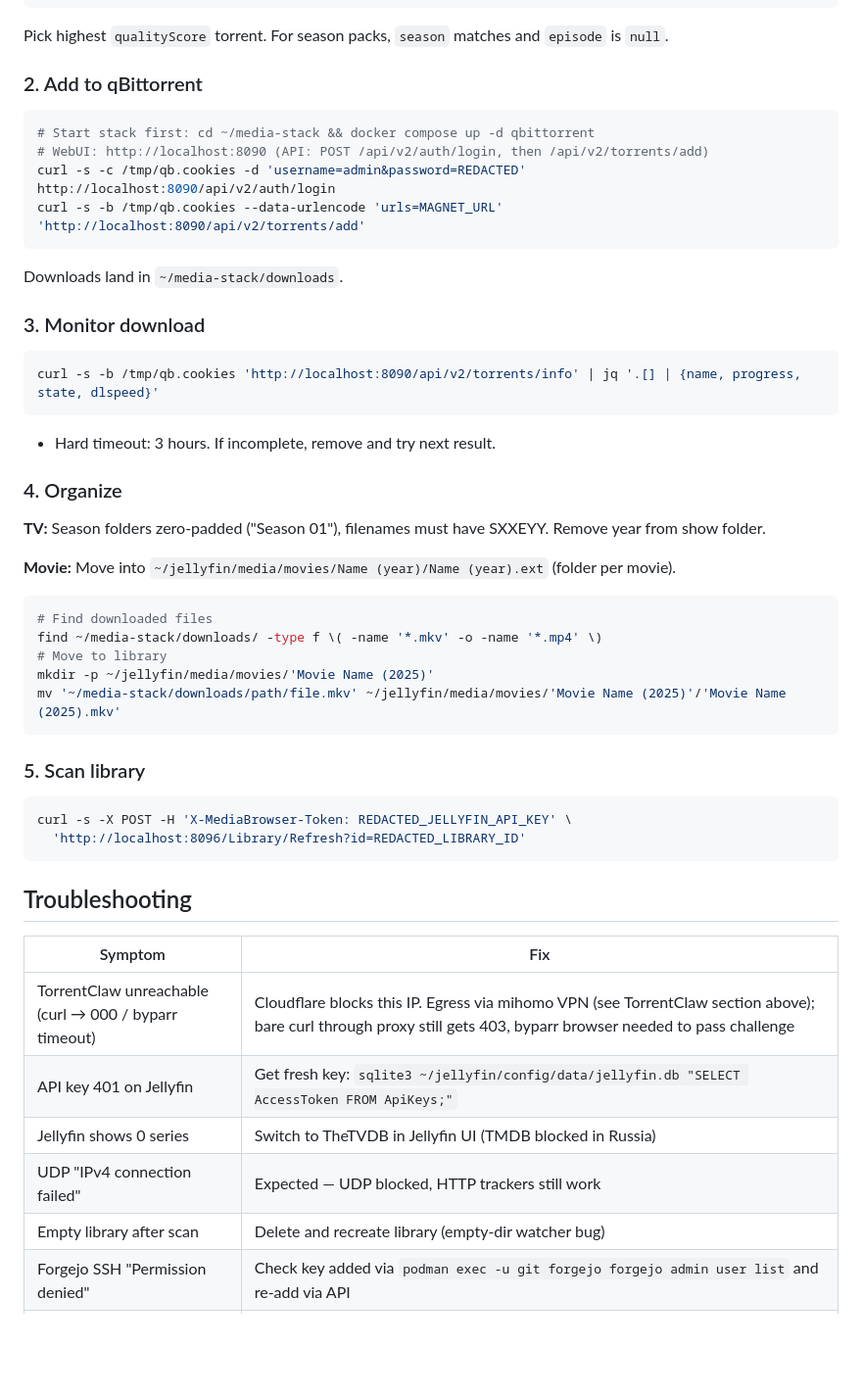
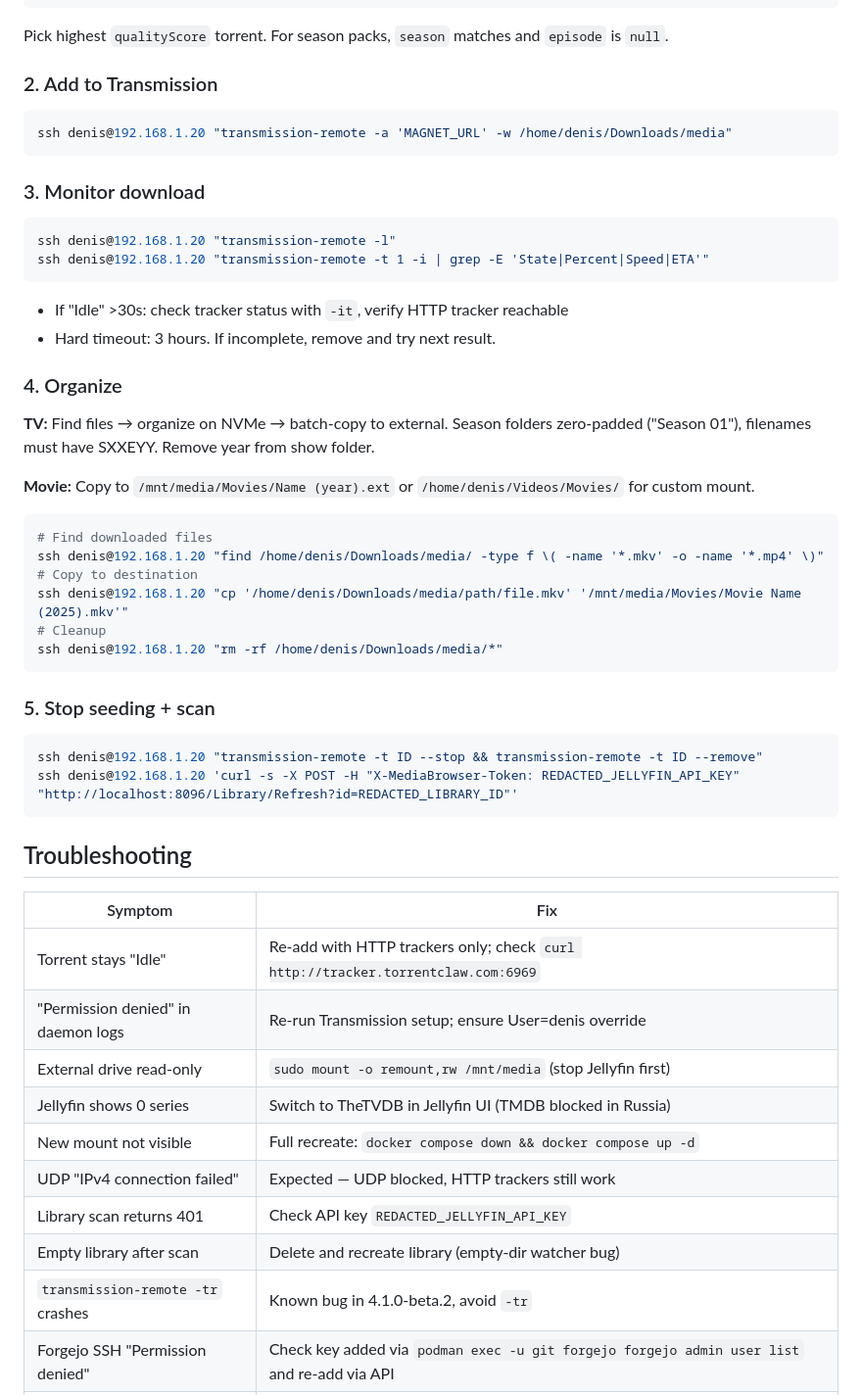
Before and after one commit to DenisSud/pi-setup, a Markdown page: skills/homelab/SKILL.md, the part around one of its changes. Shown at 98% size. Rendered like a GitHub page; blank space fills up the shorter version.

````diff
--- a/skills/homelab/SKILL.md
+++ b/skills/homelab/SKILL.md
@@ -170,48 +179,51 @@ ssh denis@192.168.1.20 "curl -s -G -H 'x-search-source: skill' \
 ```
 Pick highest `qualityScore` torrent. For season packs, `season` matches and `episode` is `null`.
 
-### 2. Add to qBittorrent
+### 2. Add to Transmission
 ```bash
-# Start stack first: cd ~/media-stack && docker compose up -d qbittorrent
-# WebUI: http://localhost:8090 (API: POST /api/v2/auth/login, then /api/v2/torrents/add)
-curl -s -c /tmp/qb.cookies -d 'username=admin&password=REDACTED' http://localhost:8090/api/v2/auth/login
-curl -s -b /tmp/qb.cookies --data-urlencode 'urls=MAGNET_URL' 'http://localhost:8090/api/v2/torrents/add'
+ssh denis@192.168.1.20 "transmission-remote -a 'MAGNET_URL' -w /home/denis/Downloads/media"
 ```
-Downloads land in `~/media-stack/downloads`.
 
 ### 3. Monitor download
 ```bash
-curl -s -b /tmp/qb.cookies 'http://localhost:8090/api/v2/torrents/info' | jq '.[] | {name, progress, state, dlspeed}'
+ssh denis@192.168.1.20 "transmission-remote -l"
+ssh denis@192.168.1.20 "transmission-remote -t 1 -i | grep -E 'State|Percent|Speed|ETA'"
 ```
+- If "Idle" >30s: check tracker status with `-it`, verify HTTP tracker reachable
 - Hard timeout: 3 hours. If incomplete, remove and try next result.
 
 ### 4. Organize
-**TV:** Season folders zero-padded ("Season 01"), filenames must have SXXEYY. Remove year from show folder.
+**TV:** Find files → organize on NVMe → batch-copy to external. Season folders zero-padded ("Season 01"), filenames must have SXXEYY. Remove year from show folder.
 
-**Movie:** Move into `~/jellyfin/media/movies/Name (year)/Name (year).ext` (folder per movie).
+**Movie:** Copy to `/mnt/media/Movies/Name (year).ext` or `/home/denis/Videos/Movies/` for custom mount.
 
 ```bash
 # Find downloaded files
-find ~/media-stack/downloads/ -type f \( -name '*.mkv' -o -name '*.mp4' \)
-# Move to library
-mkdir -p ~/jellyfin/media/movies/'Movie Name (2025)'
-mv '~/media-stack/downloads/path/file.mkv' ~/jellyfin/media/movies/'Movie Name (2025)'/'Movie Name (2025).mkv'
+ssh denis@192.168.1.20 "find /home/denis/Downloads/media/ -type f \( -name '*.mkv' -o -name '*.mp4' \)"
+# Copy to destination
+ssh denis@192.168.1.20 "cp '/home/denis/Downloads/media/path/file.mkv' '/mnt/media/Movies/Movie Name (2025).mkv'"
+# Cleanup
+ssh denis@192.168.1.20 "rm -rf /home/denis/Downloads/media/*"
 ```
 
-### 5. Scan library
+### 5. Stop seeding + scan
 ```bash
-curl -s -X POST -H 'X-MediaBrowser-Token: REDACTED_JELLYFIN_API_KEY' \
-  'http://localhost:8096/Library/Refresh?id=REDACTED_LIBRARY_ID'
+ssh denis@192.168.1.20 "transmission-remote -t ID --stop && transmission-remote -t ID --remove"
+ssh denis@192.168.1.20 'curl -s -X POST -H "X-MediaBrowser-Token: REDACTED_JELLYFIN_API_KEY" "http://localhost:8096/Library/Refresh?id=REDACTED_LIBRARY_ID"'
 ```
 
 ## Troubleshooting
 
 | Symptom | Fix |
 |---------|-----|
-| TorrentClaw unreachable (curl → 000 / byparr timeout) | Cloudflare blocks this IP. Egress via mihomo VPN (see TorrentClaw section above); bare curl through proxy still gets 403, byparr browser needed to pass challenge |
-| API key 401 on Jellyfin | Get fresh key: `sqlite3 ~/jellyfin/config/data/jellyfin.db "SELECT AccessToken FROM ApiKeys;"` |
+| Torrent stays "Idle" | Re-add with HTTP trackers only; check `curl http://tracker.torrentclaw.com:6969` |
+| "Permission denied" in daemon logs | Re-run Transmission setup; ensure User=denis override |
+| External drive read-only | `sudo mount -o remount,rw /mnt/media` (stop Jellyfin first) |
 | Jellyfin shows 0 series | Switch to TheTVDB in Jellyfin UI (TMDB blocked in Russia) |
+| New mount not visible | Full recreate: `docker compose down && docker compose up -d` |
 | UDP "IPv4 connection failed" | Expected — UDP blocked, HTTP trackers still work |
+| Library scan returns 401 | Check API key `REDACTED_JELLYFIN_API_KEY` |
 | Empty library after scan | Delete and recreate library (empty-dir watcher bug) |
+| `transmission-remote -tr` crashes | Known bug in 4.1.0-beta.2, avoid `-tr` |
 | Forgejo SSH "Permission denied" | Check key added via `podman exec -u git forgejo forgejo admin user list` and re-add via API |
 | Forgejo not starting after reboot | Verify `systemctl --user enable podman-restart --now` on RPi; check `podman ps` |
````
Also changed, not shown: other parts of skills/homelab/SKILL.md (+28 -19 lines).
